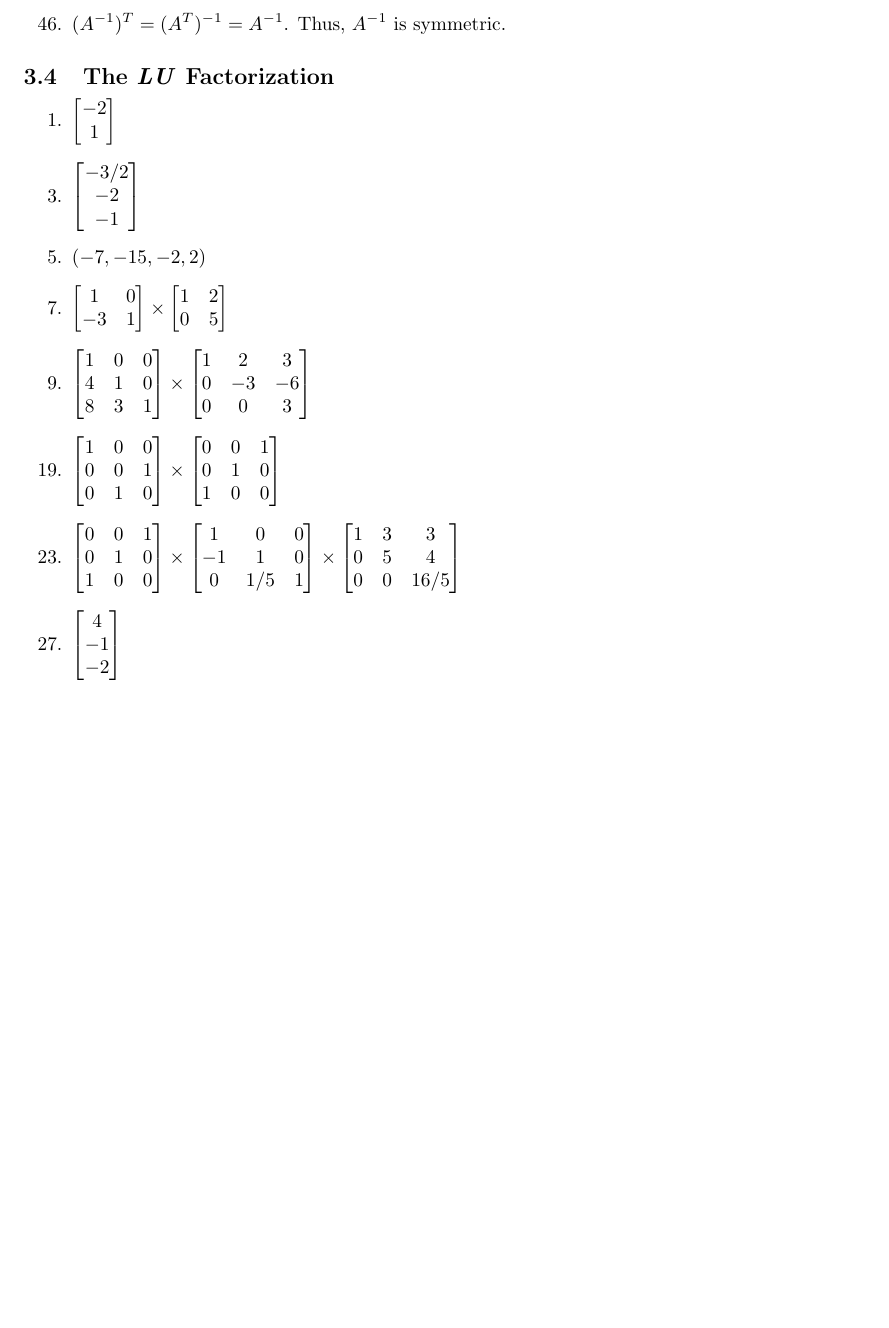
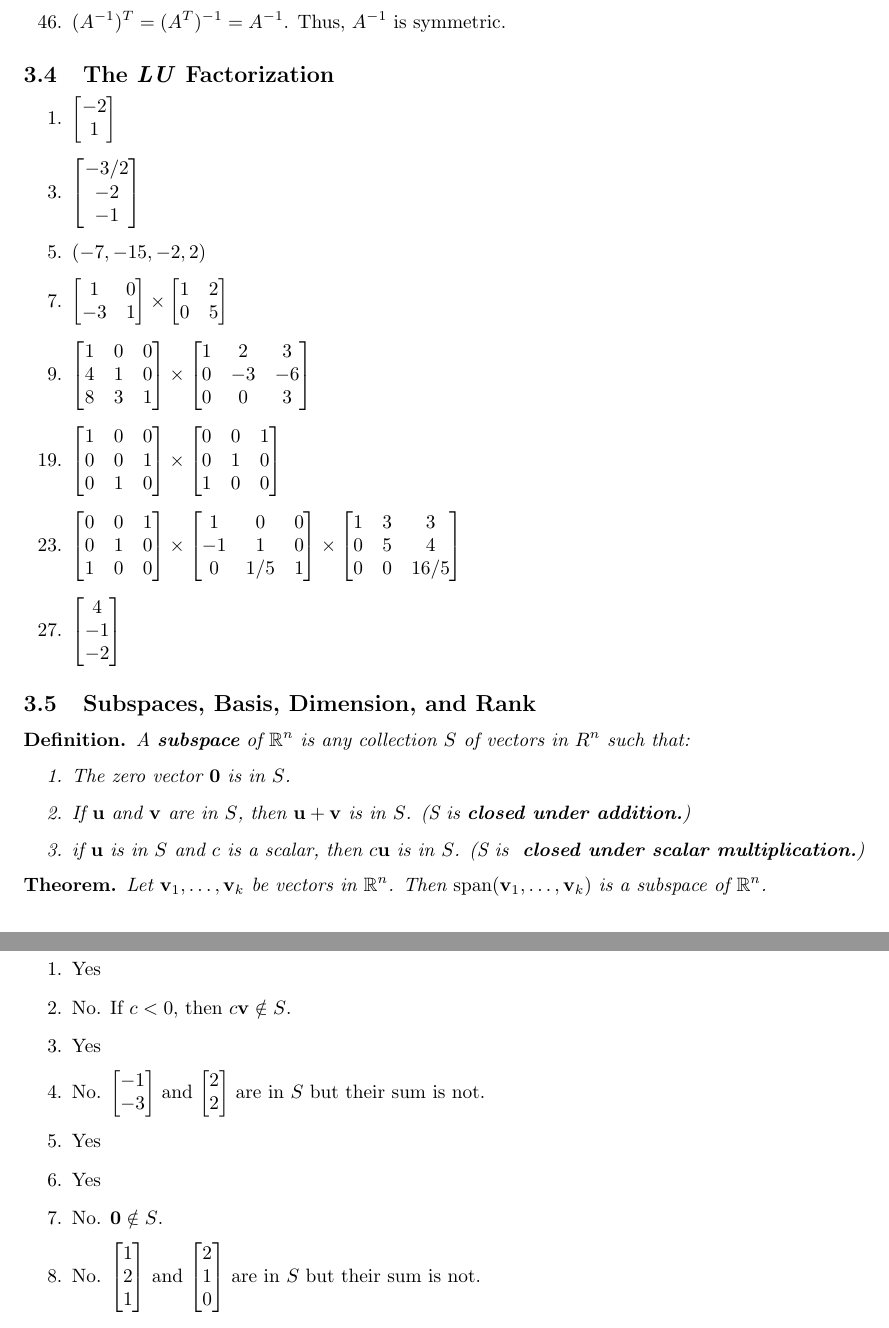
Before and after one commit to cuong-dang/study, a LaTeX document (mathematics/Linear Algebra/ch3.tex): part of page 3 of 3 before the commit and two parts of pages 3 and 4 of 4 after it, the two joined at a grey line, cut so that both start at the same text, the shorter picture padded with empty space. Compiled offline with pdfLaTeX.

Commit message:
la: Complete 3.5.8

```diff
--- a/mathematics/Linear Algebra/ch3.tex
+++ b/mathematics/Linear Algebra/ch3.tex
@@ -13,6 +13,7 @@
 \newcommand{\vn}{\mathbf{n}}
 \newcommand{\va}{\mathbf{a}}
 \newcommand{\vb}{\mathbf{b}}
+\newcommand{\vz}{\mathbf{0}}
 
 \newcommand{\colvecTwo}[2]{
   \begin{bmatrix}
@@ -296,6 +297,32 @@
     \end{bmatrix}$
     \setcounter{enumi}{26}
   \item $\colvecThree{4}{-1}{-2}$
+\end{enumerate}
 
+\subsection{Subspaces, Basis, Dimension, and Rank}
+\begin{definition*}
+  A \textit{\textbf{subspace}} of $\mathbb{R}^n$ is any collection $S$ of vectors in $R^n$ such that:
+  \begin{enumerate}
+    \item The zero vector $\mathbf{0}$ is in $S$.
+    \item If $\vu$ and $\vv$ are in $S$, then $\vu+\vv$ is in $S$. (S is \textit{\textbf{closed
+      under addition.}})
+    \item if $\vu$ is in $S$ and $c$ is a scalar, then $c\vu$ is in $S$. (S is \textit{
+      \textbf{closed under scalar multiplication.}})
+  \end{enumerate}
+\end{definition*}
+\begin{theorem*}
+  Let $\vv_1, \ldots, \vv_k$ be vectors in $\mathbb{R}^n$. Then $\operatorname{span}(\vv_1, \ldots,
+  \vv_k)$ is a subspace of $\mathbb{R}^n$.
+\end{theorem*}
+\subsubsection*{Exercises}
+\begin{enumerate}
+  \item Yes
+  \item No. If $c < 0$, then $c\vv\notin S$.
+  \item Yes
+  \item No. $\colvecTwo{-1}{-3}$ and $\colvecTwo{2}{2}$ are in $S$ but their sum is not.
+  \item Yes
+  \item Yes
+  \item No. $\vz\notin S$.
+  \item No. $\colvecThree{1}{2}{1}$ and $\colvecThree{2}{1}{0}$ are in $S$ but their sum is not.
 \end{enumerate}
 \end{document}
```
Also changed, not shown: mathematics/James Stewart Calculus/ch3.tex (+3 -1 lines).
